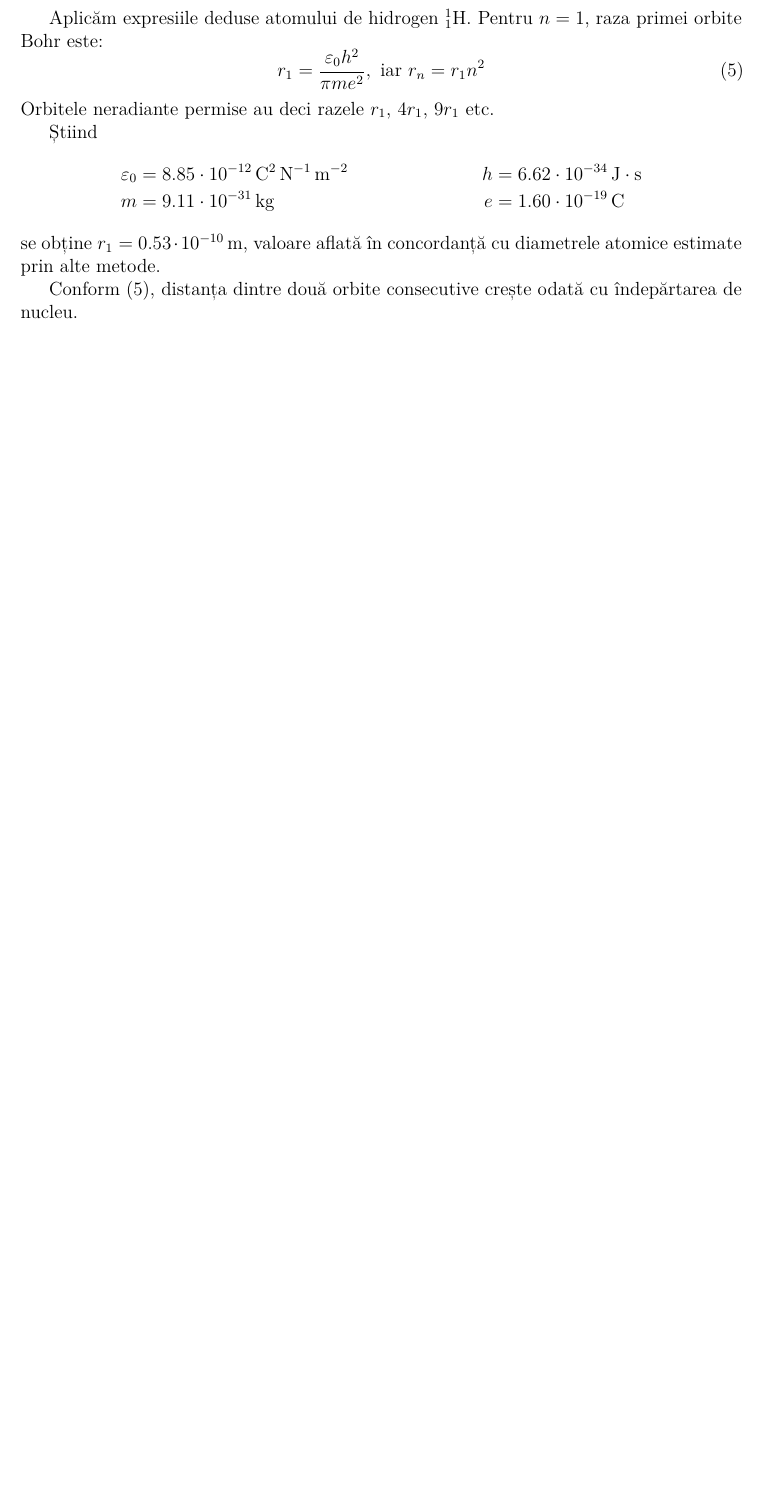
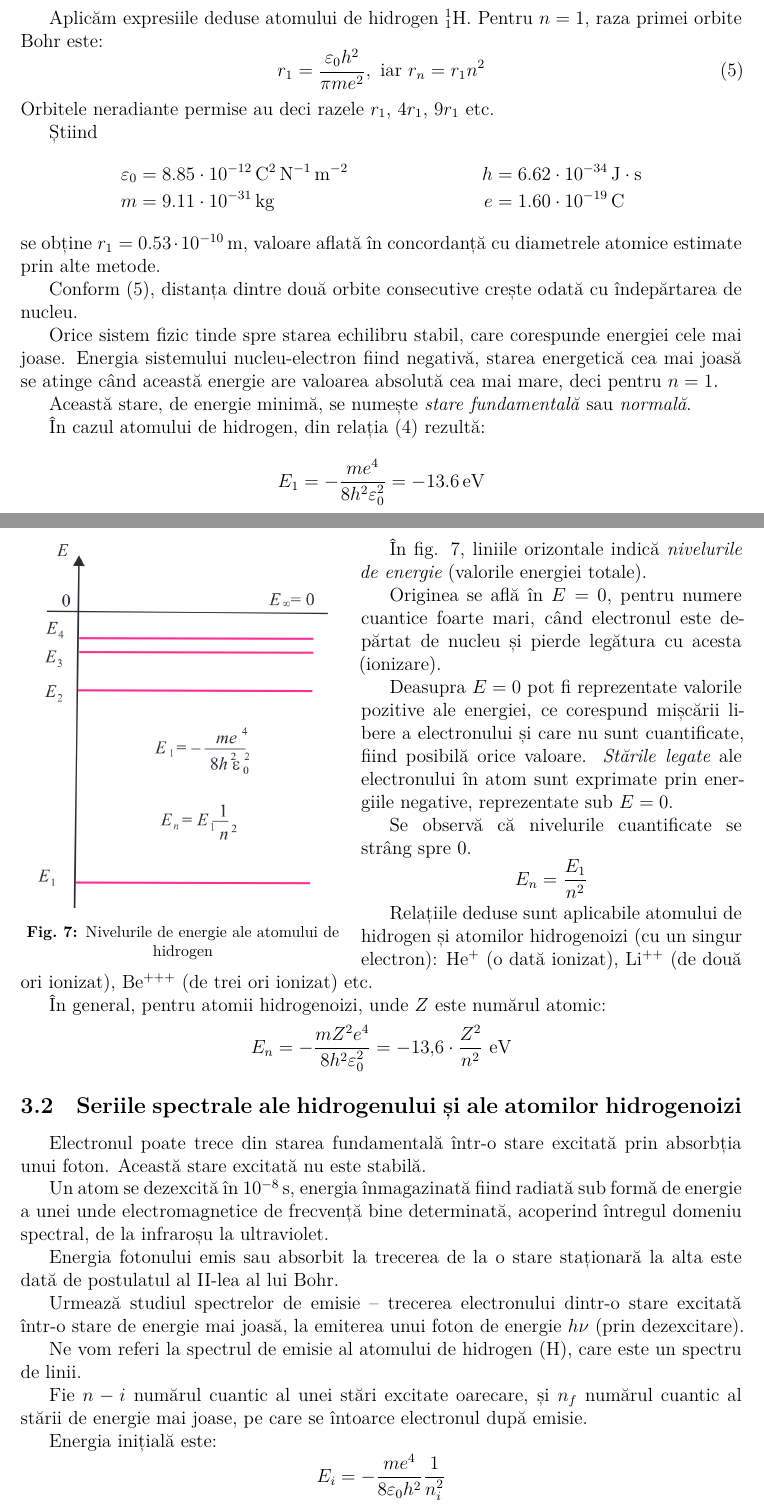
Before and after one commit to Tezkerek/rezumate-fizica, a LaTeX document (fizica_atomica/main.tex, which reads fizica_atomica/section3.tex): part of page 9 of 10 before the commit and two parts of pages 9 and 10 of 12 after it, the two joined at a grey line, cut so that both start at the same text, the shorter picture padded with empty space. Compiled offline with XeLaTeX.

Commit message:
Begin section 3.2

```diff
--- a/fizica_atomica/section3.tex
+++ b/fizica_atomica/section3.tex
@@ -164,3 +164,71 @@ diametrele atomice estimate prin alte metode.
 
 Conform \eqref{eq:5}, distanța dintre două orbite consecutive crește odată cu
 îndepărtarea de nucleu.
+
+Orice sistem fizic tinde spre starea echilibru stabil, care corespunde energiei
+cele mai joase. Energia sistemului nucleu-electron fiind negativă, starea
+energetică cea mai joasă se atinge când această energie are valoarea absolută
+cea mai mare, deci pentru $n = 1$.
+
+Această stare, de energie minimă, se numește \emph{stare fundamentală} sau
+\emph{normală}.
+
+În cazul atomului de hidrogen, din relația \eqref{eq:4} rezultă:
+\[ E_1 = -\frac{me^4}{8h^2\varepsilon_0^2} = \SI{-13,6}{\electronvolt} \]
+
+\begin{wrapfigure}{l}{0.45\textwidth}
+    \centering
+    \includegraphics[width=0.4\textwidth]{fig/niveluri_energie_hidrogen}
+    \caption{Nivelurile de energie ale atomului de hidrogen}
+\end{wrapfigure}
+
+În fig. 7, liniile orizontale indică \emph{nivelurile de energie} (valorile
+energiei totale).
+
+Originea se află în $E = 0$, pentru numere cuantice foarte mari, când
+electronul este depărtat de nucleu și pierde legătura cu acesta (ionizare).
+
+Deasupra $E = 0$ pot fi reprezentate valorile pozitive ale energiei, ce
+corespund mișcării libere a electronului și care nu sunt cuantificate, fiind
+posibilă orice valoare. \emph{Stările legate} ale electronului în atom sunt
+exprimate prin energiile negative, reprezentate sub $E = 0$.
+
+Se observă că nivelurile cuantificate se strâng spre 0.
+\[ E_n = \frac{E_1}{n^2} \]
+
+Relațiile deduse sunt aplicabile atomului de hidrogen și atomilor hidrogenoizi
+(cu un singur electron): He$^+$ (o dată ionizat), Li$^{++}$ (de două ori
+ionizat), Be$^{+++}$ (de trei ori ionizat) etc.
+
+În general, pentru atomii hidrogenoizi, unde $Z$ este numărul atomic:
+\[
+    E_n = -\frac{mZ^2e^4}{8h^2\varepsilon_0^2}
+    = -13,6 \cdot \frac{Z^2}{n^2} ~ \si{\electronvolt}
+\]
+
+\subsection{Seriile spectrale ale hidrogenului și ale atomilor hidrogenoizi}
+
+Electronul poate trece din starea fundamentală într-o stare excitată prin
+absorbția unui foton. Această stare excitată nu este stabilă.
+
+Un atom se dezexcită în \SI{d-8}{\second}, energia înmagazinată fiind radiată
+sub formă de energie a unei unde electromagnetice de frecvență bine
+determinată, acoperind întregul domeniu spectral, de la infraroșu la
+ultraviolet.
+
+Energia fotonului emis sau absorbit la trecerea de la o stare staționară la
+alta este dată de postulatul al II-lea al lui Bohr.
+
+Urmează studiul spectrelor de emisie -- trecerea electronului dintr-o stare
+excitată într-o stare de energie mai joasă, la emiterea unui foton de energie
+$h\nu$ (prin dezexcitare).
+
+Ne vom referi la spectrul de emisie al atomului de hidrogen (H), care este un
+spectru de linii.
+
+Fie $n-i$ numărul cuantic al unei stări excitate oarecare, și $n_f$ numărul
+cuantic al stării de energie mai joase, pe care se întoarce electronul după
+emisie.
+
+Energia inițială este:
+\[ E_i = -\frac{me^4}{8\varepsilon_0 h^2} \frac{1}{n_i^2} \]
```
Also changed, not shown: fizica_atomica/fig/niveluri_energie_hidrogen.png (added), fizica_atomica/main.pdf, fizica_atomica/section3.tex (37 more changed lines).
